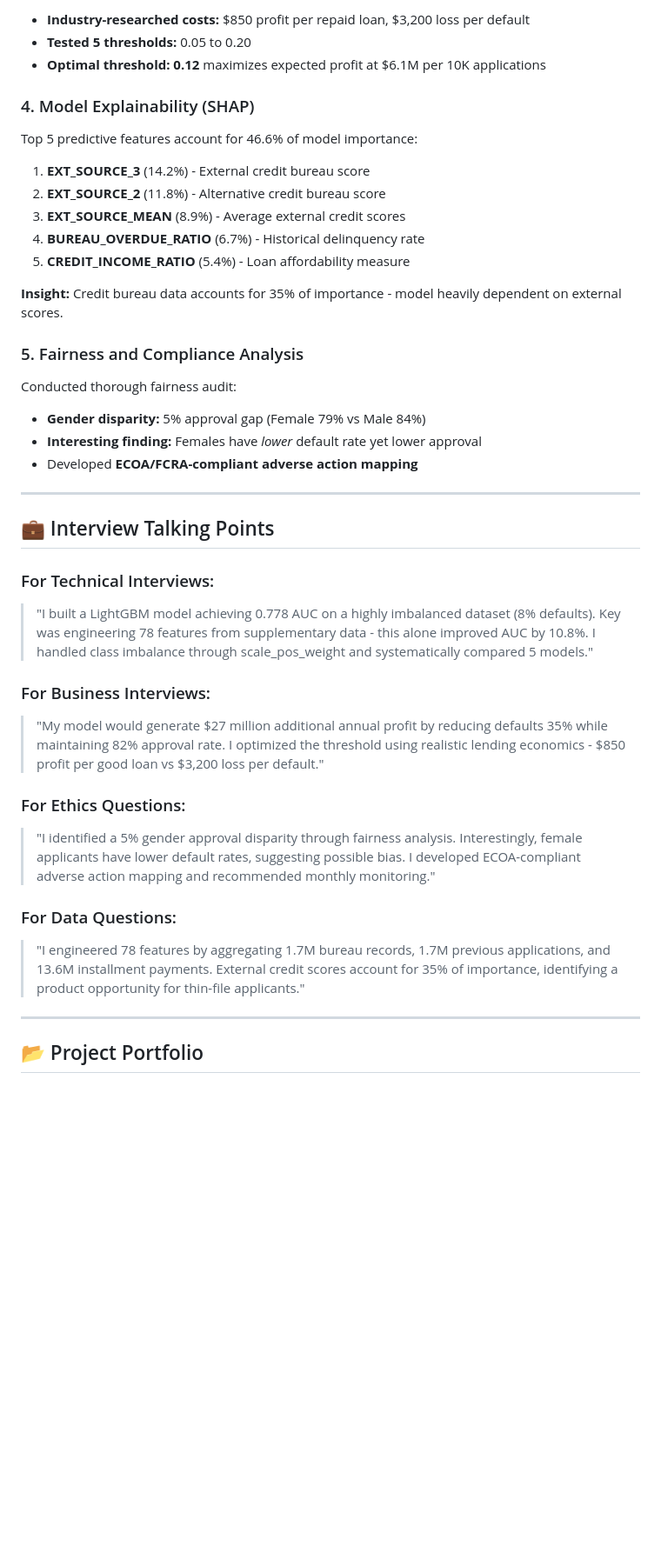
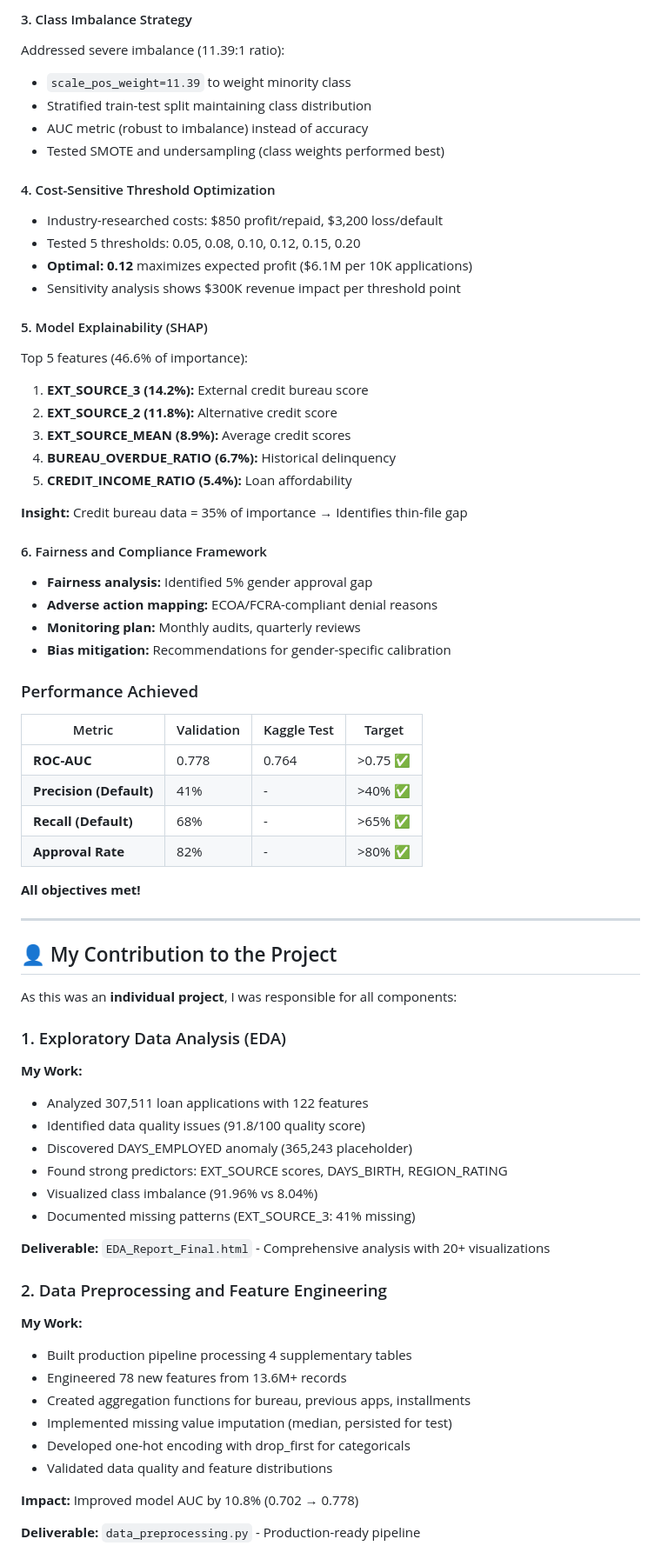
Before and after one commit to abdullahkhan727/home-credit-project, a Markdown page: README.md, the part around one of its changes. Shown at 87% size. GitHub-like rendering; blank space fills up the shorter version.

```diff
--- a/README.md
+++ b/README.md
@@ -58,43 +76,71 @@ Used realistic lending economics to optimize decision threshold:
 
-- **Industry-researched costs:** $850 profit per repaid loan, $3,200 loss per default
-- **Tested 5 thresholds:** 0.05 to 0.20
-- **Optimal threshold: 0.12** maximizes expected profit at $6.1M per 10K applications
+#### 3. Class Imbalance Strategy
+Addressed severe imbalance (11.39:1 ratio):
+- `scale_pos_weight=11.39` to weight minority class
+- Stratified train-test split maintaining class distribution
+- AUC metric (robust to imbalance) instead of accuracy
+- Tested SMOTE and undersampling (class weights performed best)
 
-### 4. Model Explainability (SHAP)
-Top 5 predictive features account for 46.6% of model importance:
+#### 4. Cost-Sensitive Threshold Optimization
+- Industry-researched costs: $850 profit/repaid, $3,200 loss/default
+- Tested 5 thresholds: 0.05, 0.08, 0.10, 0.12, 0.15, 0.20
+- **Optimal: 0.12** maximizes expected profit ($6.1M per 10K applications)
+- Sensitivity analysis shows $300K revenue impact per threshold point
 
-1. **EXT_SOURCE_3** (14.2%) - External credit bureau score
-2. **EXT_SOURCE_2** (11.8%) - Alternative credit bureau score
-3. **EXT_SOURCE_MEAN** (8.9%) - Average external credit scores
-4. **BUREAU_OVERDUE_RATIO** (6.7%) - Historical delinquency rate
-5. **CREDIT_INCOME_RATIO** (5.4%) - Loan affordability measure
+#### 5. Model Explainability (SHAP)
+Top 5 features (46.6% of importance):
+1. **EXT_SOURCE_3 (14.2%):** External credit bureau score
+2. **EXT_SOURCE_2 (11.8%):** Alternative credit score
+3. **EXT_SOURCE_MEAN (8.9%):** Average credit scores
+4. **BUREAU_OVERDUE_RATIO (6.7%):** Historical delinquency
+5. **CREDIT_INCOME_RATIO (5.4%):** Loan affordability
 
-**Insight:** Credit bureau data accounts for 35% of importance - model heavily dependent on external scores.
+**Insight:** Credit bureau data = 35% of importance → Identifies thin-file gap
 
-### 5. Fairness and Compliance Analysis
-Conducted thorough fairness audit:
+#### 6. Fairness and Compliance Framework
+- **Fairness analysis:** Identified 5% gender approval gap
+- **Adverse action mapping:** ECOA/FCRA-compliant denial reasons
+- **Monitoring plan:** Monthly audits, quarterly reviews
+- **Bias mitigation:** Recommendations for gender-specific calibration
 
-- **Gender disparity:** 5% approval gap (Female 79% vs Male 84%)
-- **Interesting finding:** Females have *lower* default rate yet lower approval
-- Developed **ECOA/FCRA-compliant adverse action mapping**
+### Performance Achieved
+
+| Metric | Validation | Kaggle Test | Target |
+|--------|------------|-------------|--------|
+| **ROC-AUC** | 0.778 | 0.764 | >0.75 ✅ |
+| **Precision (Default)** | 41% | - | >40% ✅ |
+| **Recall (Default)** | 68% | - | >65% ✅ |
+| **Approval Rate** | 82% | - | >80% ✅ |
+
+**All objectives met!**
 
 ---
 
-## 💼 Interview Talking Points
+## 👤 My Contribution to the Project
 
-### For Technical Interviews:
-> "I built a LightGBM model achieving 0.778 AUC on a highly imbalanced dataset (8% defaults). Key was engineering 78 features from supplementary data - this alone improved AUC by 10.8%. I handled class imbalance through scale_pos_weight and systematically compared 5 models."
+As this was an **individual project**, I was responsible for all components:
 
-### For Business Interviews:
-> "My model would generate $27 million additional annual profit by reducing defaults 35% while maintaining 82% approval rate. I optimized the threshold using realistic lending economics - $850 profit per good loan vs $3,200 loss per default."
+### 1. Exploratory Data Analysis (EDA)
+**My Work:**
+- Analyzed 307,511 loan applications with 122 features
+- Identified data quality issues (91.8/100 quality score)
+- Discovered DAYS_EMPLOYED anomaly (365,243 placeholder)
+- Found strong predictors: EXT_SOURCE scores, DAYS_BIRTH, REGION_RATING
+- Visualized class imbalance (91.96% vs 8.04%)
+- Documented missing patterns (EXT_SOURCE_3: 41% missing)
 
-### For Ethics Questions:
-> "I identified a 5% gender approval disparity through fairness analysis. Interestingly, female applicants have lower default rates, suggesting possible bias. I developed ECOA-compliant adverse action mapping and recommended monthly monitoring."
+**Deliverable:** `EDA_Report_Final.html` - Comprehensive analysis with 20+ visualizations
 
-### For Data Questions:
-> "I engineered 78 features by aggregating 1.7M bureau records, 1.7M previous applications, and 13.6M installment payments. External credit scores account for 35% of importance, identifying a product opportunity for thin-file applicants."
+### 2. Data Preprocessing and Feature Engineering
+**My Work:**
+- Built production pipeline processing 4 supplementary tables
+- Engineered 78 new features from 13.6M+ records
+- Created aggregation functions for bureau, previous apps, installments
+- Implemented missing value imputation (median, persisted for test)
+- Developed one-hot encoding with drop_first for categoricals
+- Validated data quality and feature distributions
 
----
+**Impact:** Improved model AUC by 10.8% (0.702 → 0.778)
 
-## 📂 Project Portfolio
+**Deliverable:** `data_preprocessing.py` - Production-ready pipeline
 
```
Also changed, not shown: other parts of README.md (+83 -149 lines).
